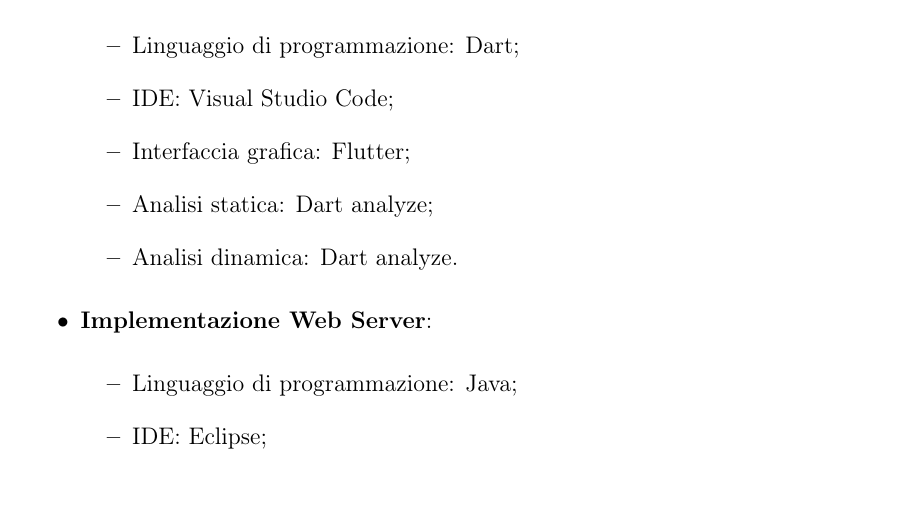
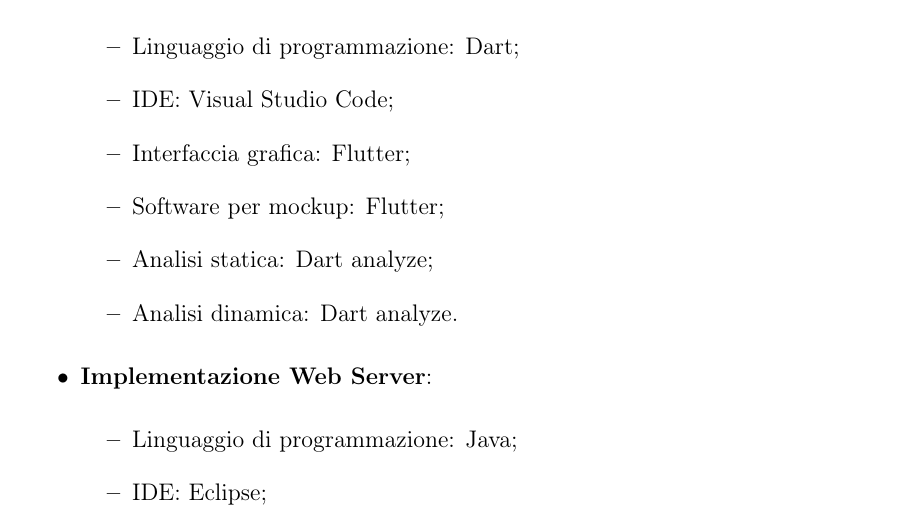
Before and after one commit to sabrin99m/Progetto-PAC-2023-24, a LaTeX book (Documentazione/Iterazione 0/iterazioneo.tex, which reads Documentazione/Iterazione 0/capitoli/toolchain.tex): part of page 13 of 14, cut so that both start at the same text. Compiled offline with pdfLaTeX.

Commit message:
Aggiornata toolchain

```diff
--- a/Documentazione/Iterazione 0/capitoli/toolchain.tex
+++ b/Documentazione/Iterazione 0/capitoli/toolchain.tex
@@ -11,6 +11,7 @@
 		\item Linguaggio di programmazione: Dart;
 		\item IDE: Visual Studio Code;
 		\item Interfaccia grafica: Flutter;
+		\item Software per mockup: Flutter;
 		\item Analisi statica: Dart analyze;
 		\item Analisi dinamica: Dart analyze.
 	\end{itemize}
```
Also changed, not shown: Documentazione/Iterazione 0/iterazioneo.pdf.
